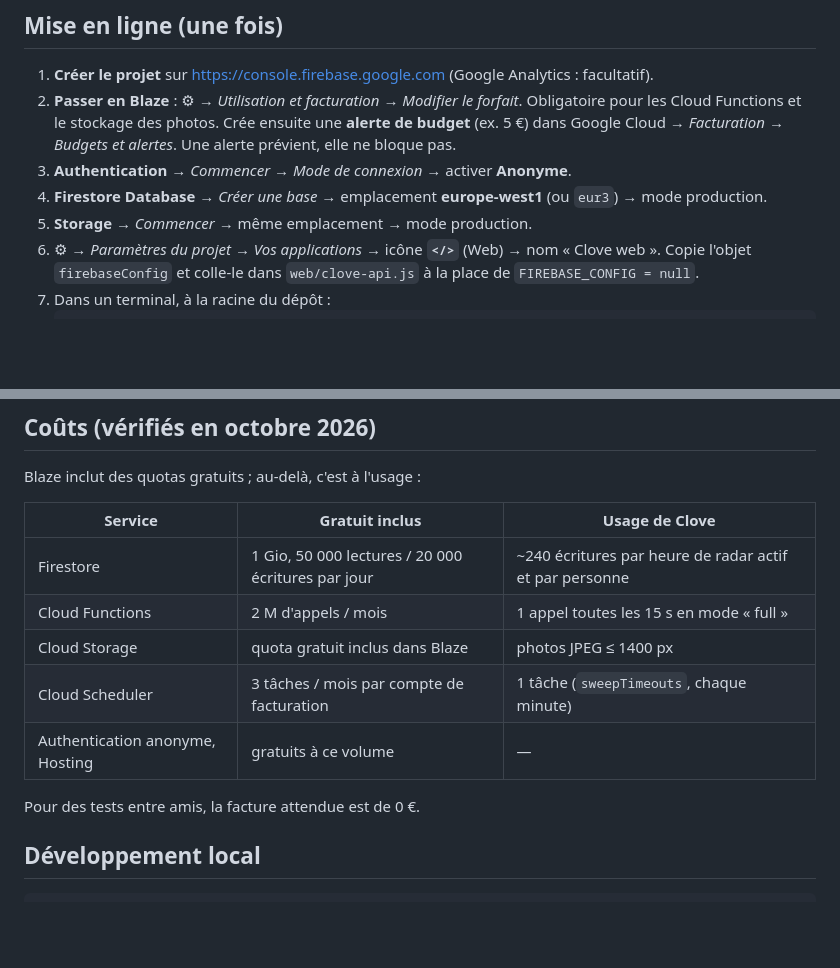
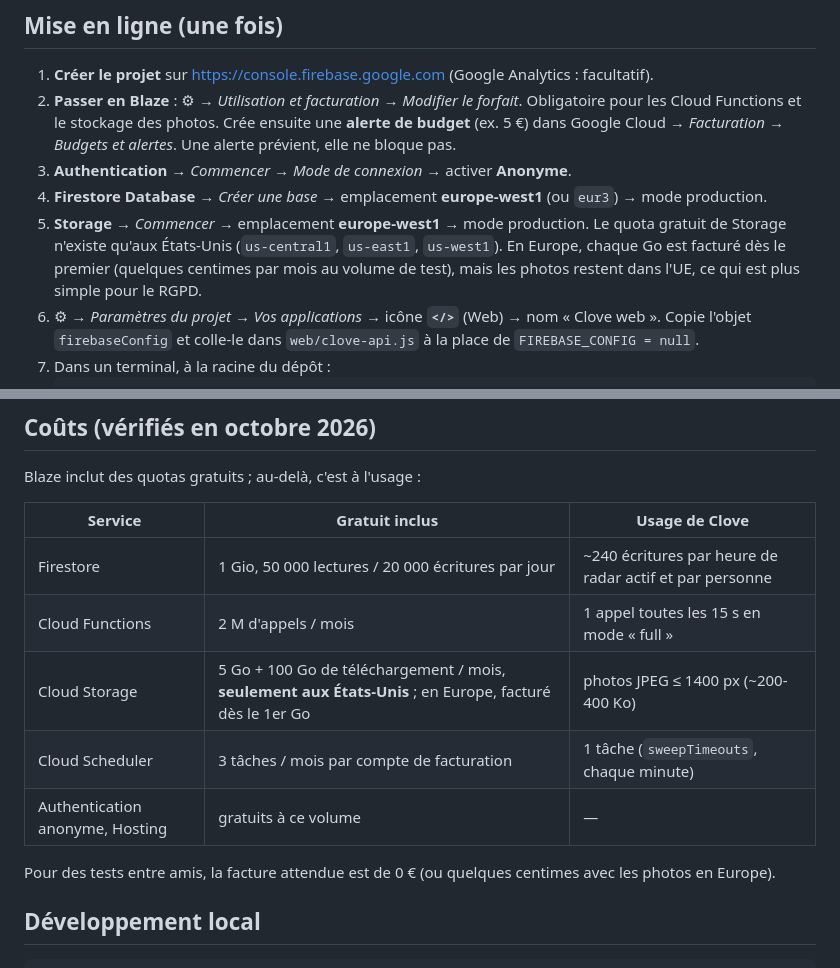
Before and after one commit to JulienMateos/Clove-app, a Markdown page: FIREBASE.md, 2 parts joined by grey strips. Rendered like a GitHub page; blank space fills up the shorter version.

Commit message:
FIREBASE.md : quota gratuit de Storage limité aux régions US
Co-Authored-By: Claude Opus 5.5 <noreply@anthropic.com>
Claude-Session: https://claude.ai/code/session_01JHV5grK4nFfLhJbDGHbnVf

```diff
--- a/FIREBASE.md
+++ b/FIREBASE.md
@@ -42,7 +42,10 @@ L'ouverture d'une session est une transaction : une personne ne peut pas être d
    dans Google Cloud → *Facturation* → *Budgets et alertes*. Une alerte prévient, elle ne bloque pas.
 3. **Authentication** → *Commencer* → *Mode de connexion* → activer **Anonyme**.
 4. **Firestore Database** → *Créer une base* → emplacement **europe-west1** (ou `eur3`) → mode production.
-5. **Storage** → *Commencer* → même emplacement → mode production.
+5. **Storage** → *Commencer* → emplacement **europe-west1** → mode production.
+   Le quota gratuit de Storage n'existe qu'aux États-Unis (`us-central1`, `us-east1`, `us-west1`).
+   En Europe, chaque Go est facturé dès le premier (quelques centimes par mois au volume de test),
+   mais les photos restent dans l'UE, ce qui est plus simple pour le RGPD.
 6. ⚙︎ → *Paramètres du projet* → *Vos applications* → icône **`</>`** (Web) → nom « Clove web ».
    Copie l'objet `firebaseConfig` et colle-le dans `web/clove-api.js` à la place de `FIREBASE_CONFIG = null`.
 7. Dans un terminal, à la racine du dépôt :
@@ -66,11 +69,11 @@ Blaze inclut des quotas gratuits ; au-delà, c'est à l'usage :
 |---|---|---|
 | Firestore | 1 Gio, 50 000 lectures / 20 000 écritures par jour | ~240 écritures par heure de radar actif et par personne |
 | Cloud Functions | 2 M d'appels / mois | 1 appel toutes les 15 s en mode « full » |
-| Cloud Storage | quota gratuit inclus dans Blaze | photos JPEG ≤ 1400 px |
+| Cloud Storage | 5 Go + 100 Go de téléchargement / mois, **seulement aux États-Unis** ; en Europe, facturé dès le 1er Go | photos JPEG ≤ 1400 px (~200-400 Ko) |
 | Cloud Scheduler | 3 tâches / mois par compte de facturation | 1 tâche (`sweepTimeouts`, chaque minute) |
 | Authentication anonyme, Hosting | gratuits à ce volume | — |
 
-Pour des tests entre amis, la facture attendue est de 0 €.
+Pour des tests entre amis, la facture attendue est de 0 € (ou quelques centimes avec les photos en Europe).
 
 ## Développement local
 
```
